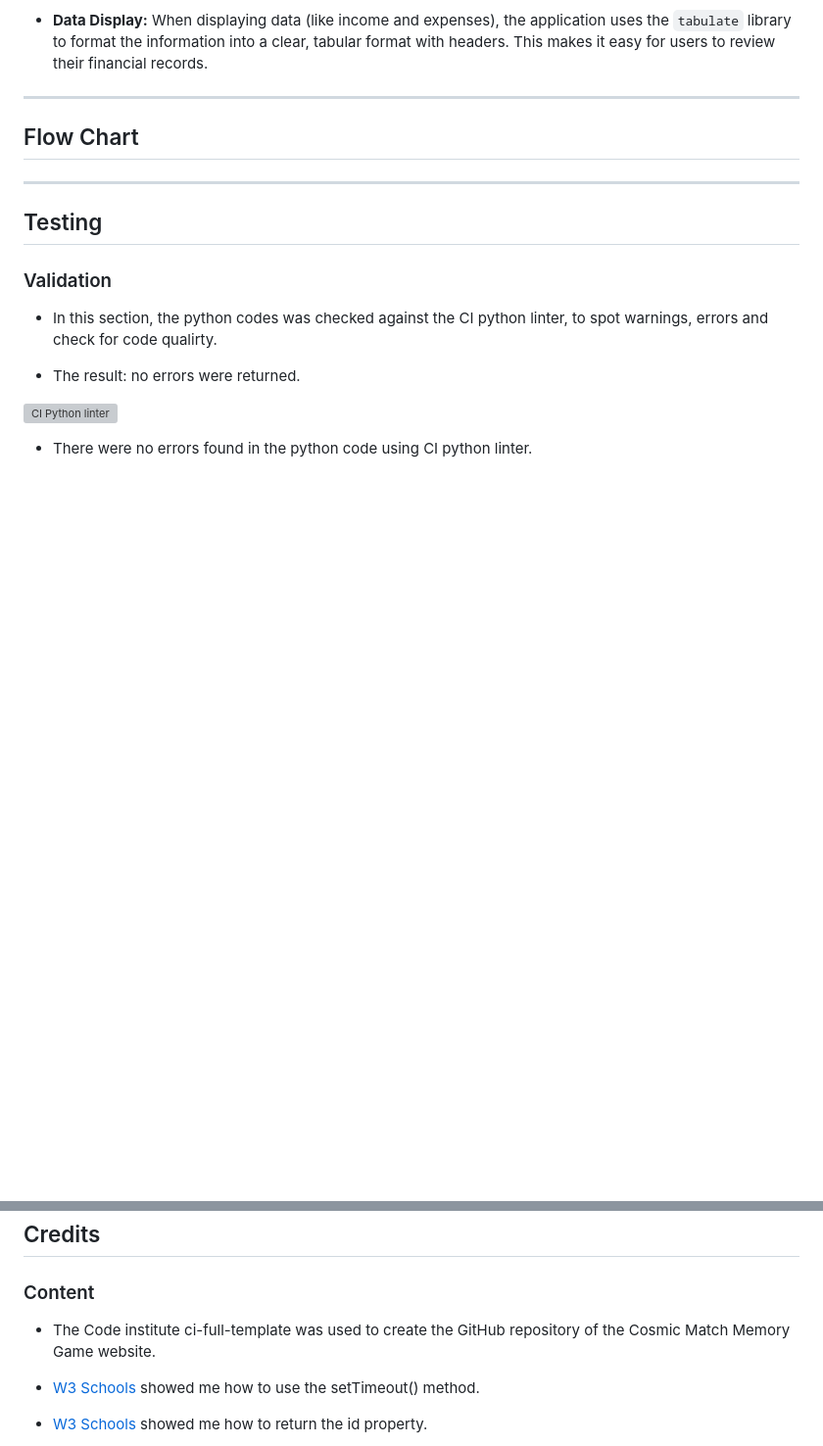
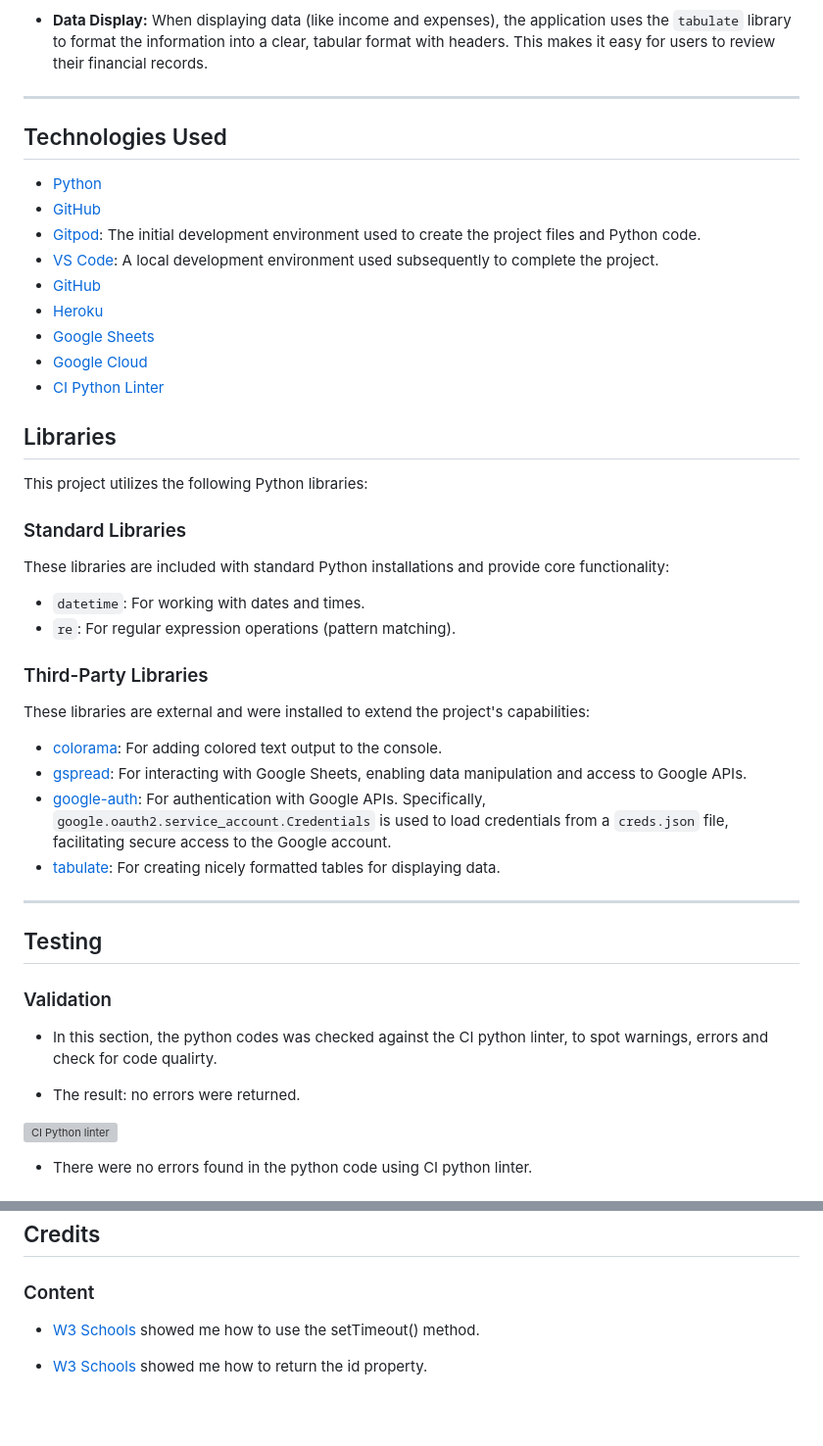
Before and after one commit to ParedesGab/PP3-my-community-finances-app, a Markdown page: README.md, 2 parts joined by grey strips. Shown at 98% size. Rendered like a GitHub page; blank space fills up the shorter version; grey boxes are pictures that could not be loaded.

Commit message:
ReadMe: Technologies used and libraries, completed

```diff
--- a/README.md
+++ b/README.md
@@ -401,7 +401,36 @@ The MyFinances application employs a consistent layout to ensure a predictable a
 *   **Data Display:**  When displaying data (like income and expenses), the application uses the `tabulate` library to format the information into a clear, tabular format with headers. This makes it easy for users to review their financial records.
 
 ---
-## Flow Chart
+## Technologies Used
+- [Python](https://www.python.org/)
+- [GitHub](https://github.com/)
+- [Gitpod](https://www.gitpod.io/): The initial development environment used to create the project files and Python code.
+- [VS Code](https://gitpod.io/): A local development environment used subsequently to complete the project.
+- [GitHub](https://github.com/)
+- [Heroku](https://id.heroku.com/)
+- [Google Sheets](https://docs.google.com/spreadsheets)
+- [Google Cloud](https://console.cloud.google.com/)
+- [CI Python Linter](https://pep8ci.herokuapp.com/)
+
+## Libraries
+
+This project utilizes the following Python libraries:
+
+### Standard Libraries
+
+These libraries are included with standard Python installations and provide core functionality:
+
+- `datetime`: For working with dates and times.
+- `re`: For regular expression operations (pattern matching).
+
+### Third-Party Libraries
+
+These libraries are external and were installed to extend the project's capabilities:
+
+- [colorama](https://pypi.org/project/colorama/): For adding colored text output to the console.
+- [gspread](https://docs.gspread.org/en/latest/index.html): For interacting with Google Sheets, enabling data manipulation and access to Google APIs.
+- [google-auth](https://google-auth.readthedocs.io/en/master/): For authentication with Google APIs.  Specifically, `google.oauth2.service_account.Credentials` is used to load credentials from a `creds.json` file, facilitating secure access to the Google account.
+- [tabulate](https://pypi.org/project/tabulate/): For creating nicely formatted tables for displaying data.
 
 ---
 ## Testing
@@ -547,8 +576,6 @@ To have a copy of the project in your repositories:
 
 ### Content
 
-- The Code institute ci-full-template was used to create the GitHub repository of the Cosmic Match Memory Game website.
-
 - [W3 Schools](https://www.w3schools.com/jsref/met_win_settimeout.asp) showed me how to use the setTimeout() method.
 
 - [W3 Schools](https://www.w3schools.com/jsref/prop_html_id.asp) showed me how to return the id property.
```
